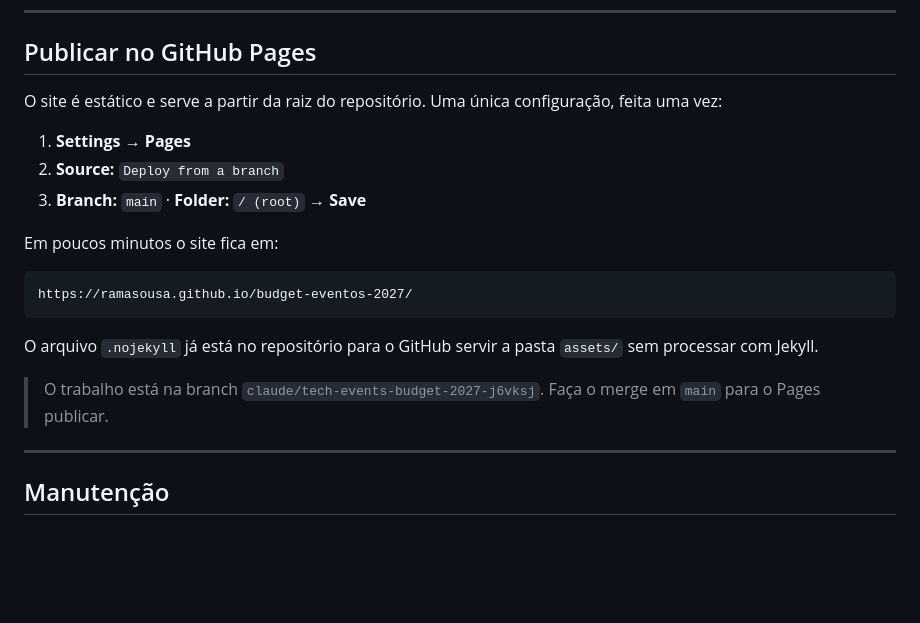
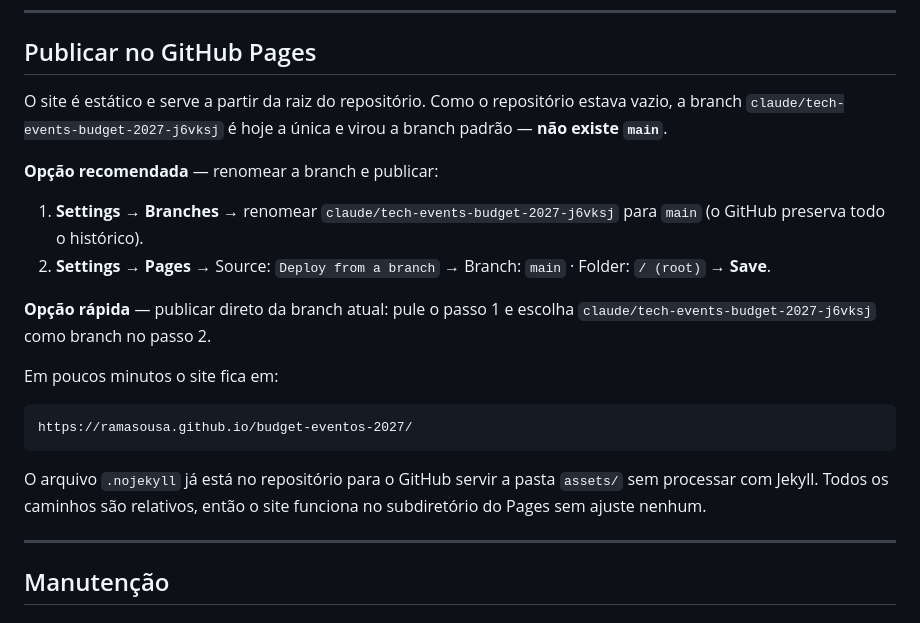
Before and after one commit to ramasousa/budget-eventos-2027, a Markdown page: README.md, the part around the change. Drawn GitHub-style; blank space fills up the shorter version.

Commit message:
Corrige instruções de publicação: repositório não tem branch main
O repositório estava vazio, então a branch de trabalho virou a padrão.
O README assumia a existência de main e pedia um merge impossível.

Co-Authored-By: Claude Opus 5 <noreply@anthropic.com>
Claude-Session: https://claude.ai/code/session_01YNyW6Uf7hiP5P3eLfHVWpC

````diff
--- a/README.md
+++ b/README.md
@@ -93,12 +93,19 @@ endurecer, veja [Hardening opcional](#hardening-opcional).
 
 ## Publicar no GitHub Pages
 
-O site é estático e serve a partir da raiz do repositório. Uma única
-configuração, feita uma vez:
+O site é estático e serve a partir da raiz do repositório. Como o repositório
+estava vazio, a branch `claude/tech-events-budget-2027-j6vksj` é hoje a única
+e virou a branch padrão — **não existe `main`**.
 
-1. **Settings → Pages**
-2. **Source:** `Deploy from a branch`
-3. **Branch:** `main` · **Folder:** `/ (root)` → **Save**
+**Opção recomendada** — renomear a branch e publicar:
+
+1. **Settings → Branches** → renomear `claude/tech-events-budget-2027-j6vksj`
+   para `main` (o GitHub preserva todo o histórico).
+2. **Settings → Pages** → Source: `Deploy from a branch` →
+   Branch: `main` · Folder: `/ (root)` → **Save**.
+
+**Opção rápida** — publicar direto da branch atual: pule o passo 1 e escolha
+`claude/tech-events-budget-2027-j6vksj` como branch no passo 2.
 
 Em poucos minutos o site fica em:
 
@@ -107,10 +114,8 @@ https://ramasousa.github.io/budget-eventos-2027/
 ```
 
 O arquivo `.nojekyll` já está no repositório para o GitHub servir a pasta
-`assets/` sem processar com Jekyll.
-
-> O trabalho está na branch `claude/tech-events-budget-2027-j6vksj`. Faça o
-> merge em `main` para o Pages publicar.
+`assets/` sem processar com Jekyll. Todos os caminhos são relativos, então o
+site funciona no subdiretório do Pages sem ajuste nenhum.
 
 ---
 
````
